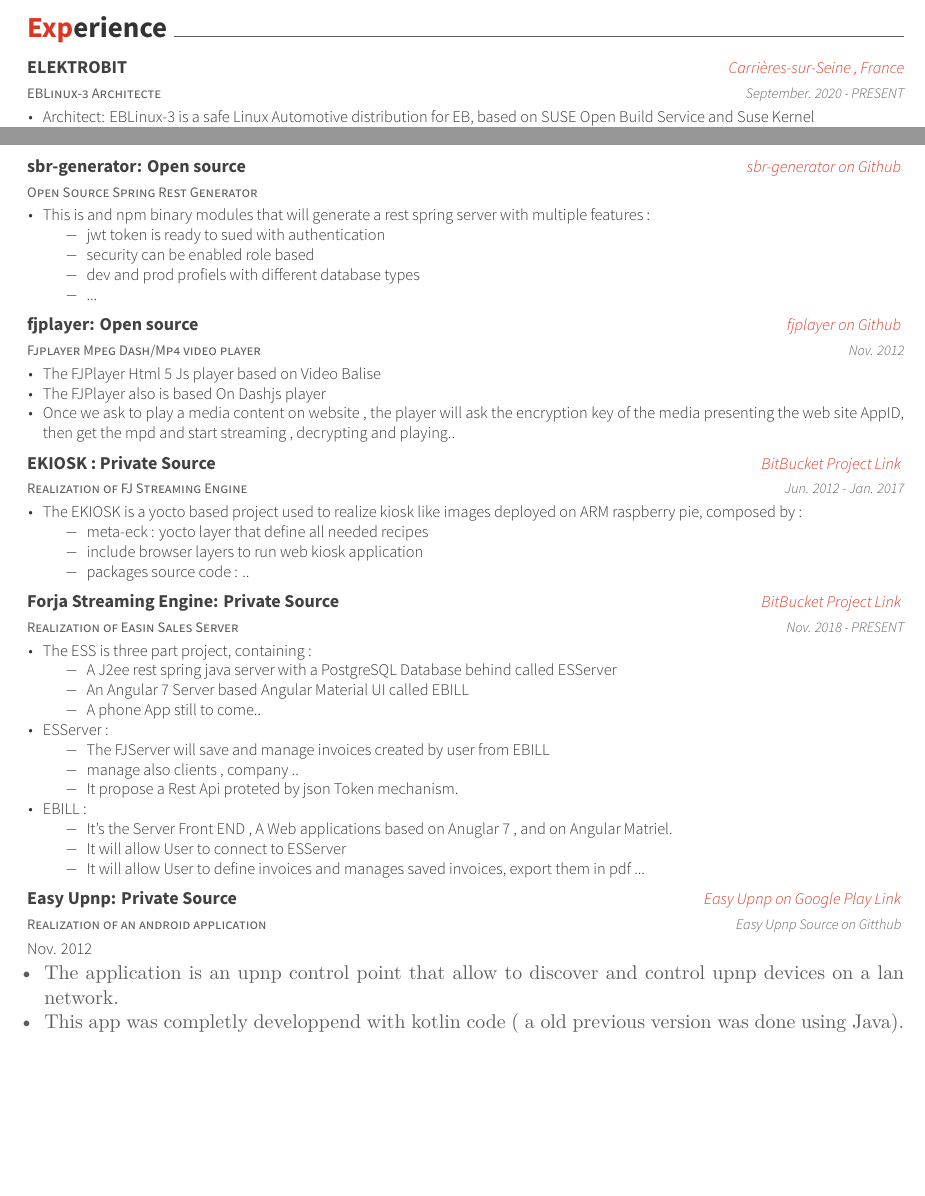
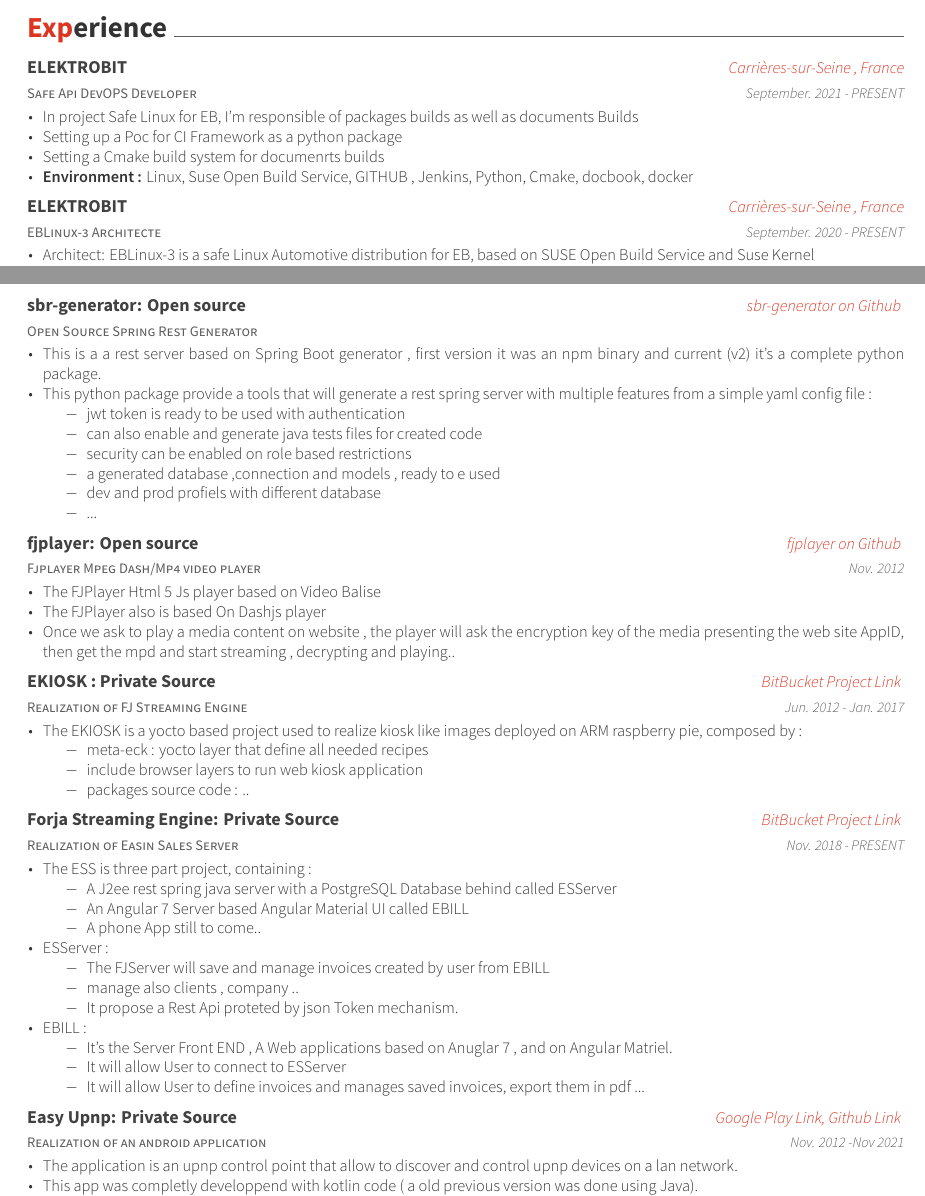
Before and after one commit to medazzo/cvmanager, a LaTeX CV (MohamedAzzouni.tex): two parts of pages 1 and 4 of 4, joined at a grey line, cut so that both start at the same text, the shorter picture padded with empty space. Compiled offline with XeLaTeX.

Commit message:
Update of last 2021

```diff
--- a/MohamedAzzouni.tex
+++ b/MohamedAzzouni.tex
@@ -122,6 +122,21 @@
 \begin{cventries}
 
     %------------------- ELEKTROBIT -----------------------------
+
+ \cventry
+    {Safe Api DevOPS Developer} % Job title
+    {ELEKTROBIT} % Organization
+    {Carrières-sur-Seine , France} % Location
+    {September. 2021 - PRESENT} % Date(s)
+    { % Description(s) of tasks/responsibilities
+        \begin{cvitems}
+            \item {In project Safe Linux for EB, I'm responsible of packages builds as well as documents Builds}
+            \item {Setting up a Poc for CI Framework as a python package}
+            \item {Setting a Cmake build system for documenrts builds}
+            \item { \textbf{Environment :} Linux, Suse Open Build Service, GITHUB , Jenkins, Python, Cmake, docbook, docker}
+        \end{cvitems}
+    }
+
 
     \cventry
     {EBLinux-3 Architecte} % Job title
@@ -367,11 +382,14 @@
     {} % Date(s)
     { % Description(s) of experience/contributions/knowledge
         \begin{cvitems}
-            \item {This is and npm binary modules that will generate a rest spring server with multiple features :}
+            \item {This is a a rest server based on Spring Boot generator , first version it was an npm binary and current (v2) it's a complete python package.}
+            \item {This python package provide a tools that will generate a rest spring server with multiple features from a simple yaml config file :}
             \begin{itemize}
-                \item {jwt token is ready to sued with authentication}
-                \item {security can be enabled  role based }
-                \item {dev and prod profiels with different  database types}
+                \item {jwt token is ready to be used with authentication}
+                \item {can also enable and generate java tests files for created code }
+                \item {security can be enabled on role based restrictions}
+                \item {a generated database ,connection and models , ready to e used}
+                \item {dev and prod profiels with different database}
                 \item {...}
             \end{itemize}
         \end{cvitems}
@@ -445,9 +463,8 @@
     \cventry
     {Realization of an android application } % Affiliation/role
     {Easy Upnp: Private Source} % Organization/group
-    { \href{https://play.google.com/store/apps/details?id=com.easysoftin.easyup}{Easy Upnp on Google Play Link} } % Location
-    { \href{https://bitbucket.org/easysoftin/easyup/src/master/}{Easy Upnp Source on Gitthub} } % Location
-    {Nov. 2012} % Date(s)
+    { \href{https://play.google.com/store/apps/details?id=com.easysoftin.easyup}{Google Play Link}, \href{https://bitbucket.org/easysoftin/easyup/src/master/}{Github Link} } % Location
+    {Nov. 2012 -Nov 2021} % Date(s)
     { % Description(s) of experience/contributions/knowledge
         \begin{cvitems}
             \item {The application is an upnp control point that allow to discover and control upnp devices on a lan network.}
```
Also changed, not shown: MohamedAzzouni.pdf.
